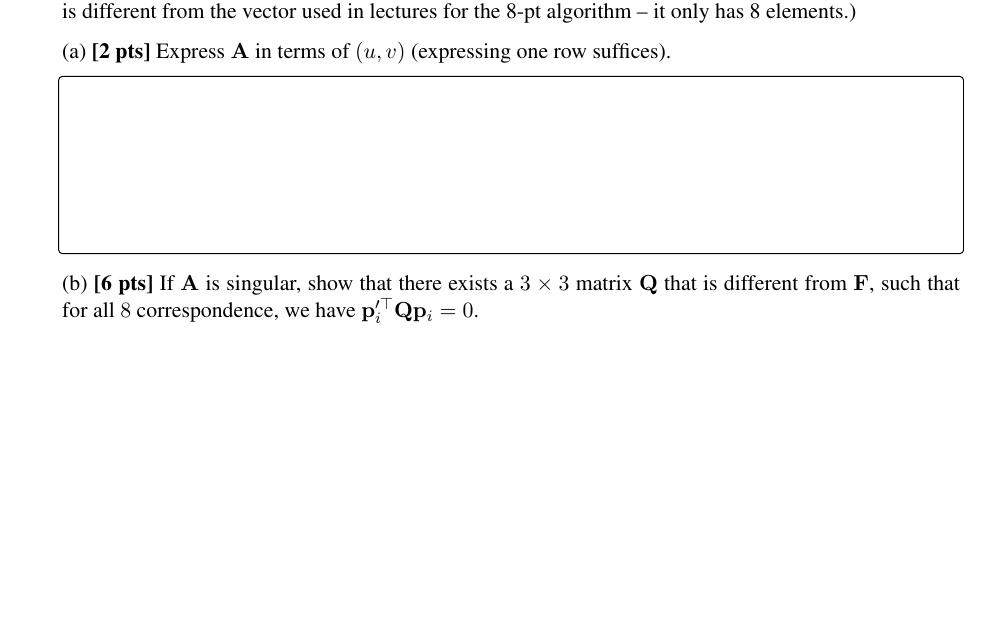
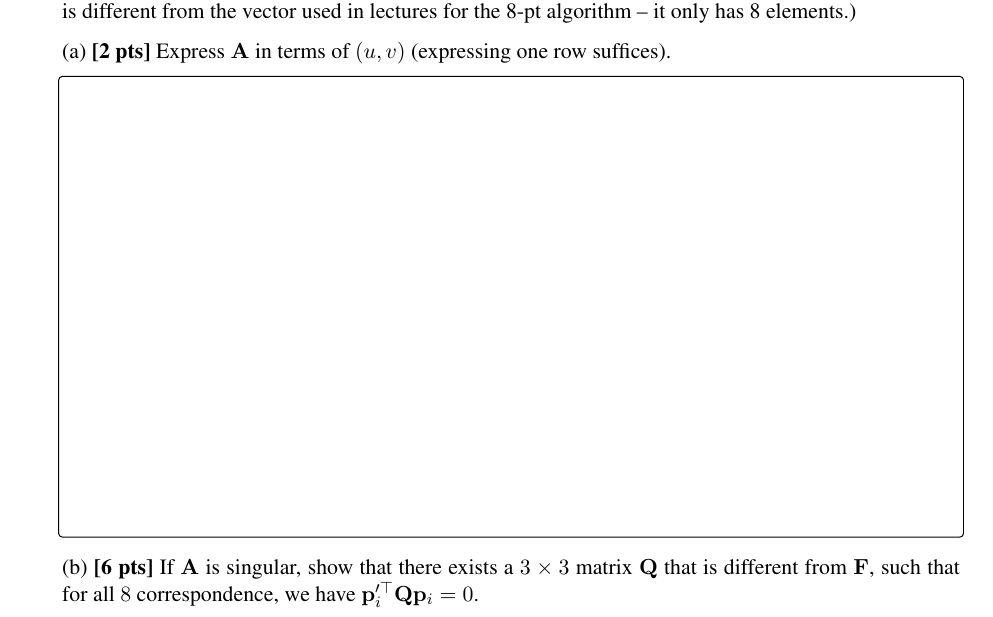
Before and after one commit to geometric3d/PS3, a LaTeX problem sheet (PS3_handout.tex, which reads questions.tex): part of page 9 of 12 before the commit and part of page 9 of 13 after it, cut so that both start at the same text, the shorter picture padded with empty space. The pictures show the PDF file PS3_handout.pdf that the author committed with the source.

Commit message:
Tweak size of Problem 8

```diff
--- a/questions.tex
+++ b/questions.tex
@@ -102,17 +102,17 @@
 
     (a) \textbf{[2 pts]} Express $\Av$ in terms of $(u, v)$ (expressing one row suffices).
 
-    \begin{tcolorbox}[fit,height=3cm, width=\linewidth, blank, borderline={0.5pt}{-2pt},halign=center, nobeforeafter]
+    \begin{tcolorbox}[fit,height=8cm, width=\linewidth, blank, borderline={0.5pt}{-2pt},halign=center, nobeforeafter]
     \end{tcolorbox}
 
     (b) \textbf{[6 pts]} If $\Av$ is singular, show that there exists a $3 \times 3$ matrix $\Qv$ that is different from $\Fv$, such that for all $8$ correspondence, we have $\pv_i^{\prime\top} \Qv \pv_i = 0$.
 
-    \begin{tcolorbox}[fit,height=4cm, width=\linewidth, blank, borderline={0.5pt}{-2pt},halign=center, nobeforeafter]
+    \begin{tcolorbox}[fit,height fill, width=\linewidth, blank, borderline={0.5pt}{-2pt},halign=center, nobeforeafter]
     \end{tcolorbox}
 
     (c) \textbf{[6 pts]} Show that the eight points in $\mathbb{P}^3$ corresponding to $(\pv, \pv^\prime)_i~~\forall~ i \in [1, 8]$ must lie on a quadric surface. (Hint, a quadric $\Sv$ is defined by the equation $\Xv^T\Sv\Xv = 0$, where $\Sv$ is a symmetric $4 \times 4$ matrix).
 
-    \begin{tcolorbox}[fit,height=4cm, width=\linewidth, blank, borderline={0.5pt}{-2pt},halign=center, nobeforeafter]
+    \begin{tcolorbox}[fit,height=8cm, width=\linewidth, blank, borderline={0.5pt}{-2pt},halign=center, nobeforeafter]
     \end{tcolorbox}
 
     (d) \textbf{[4 pts]} Show that the optical centers $\Cv$ and $\Cv^\prime$ of the two cameras lie on this quadric.
```
Also changed, not shown: PS3_handout.pdf.
